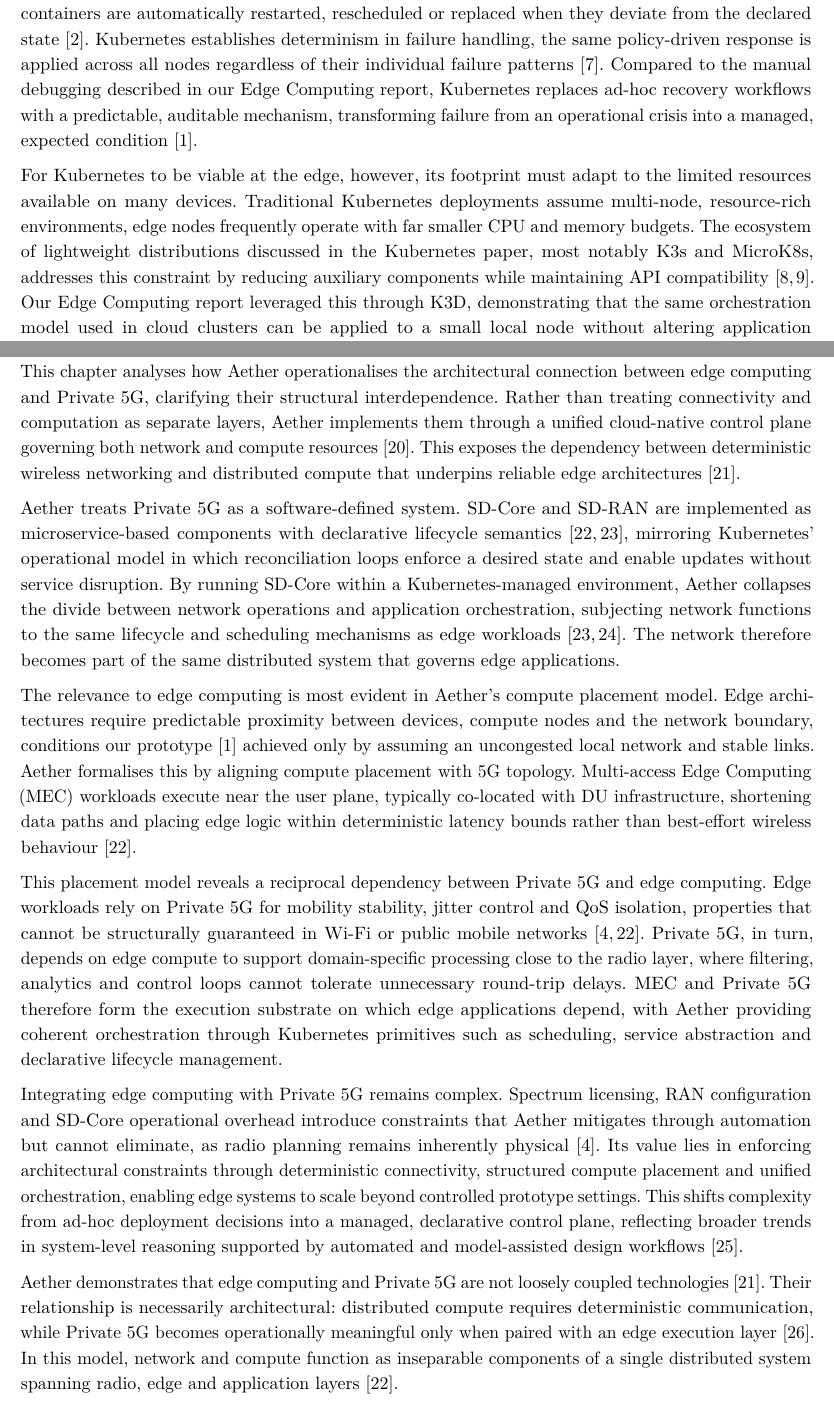
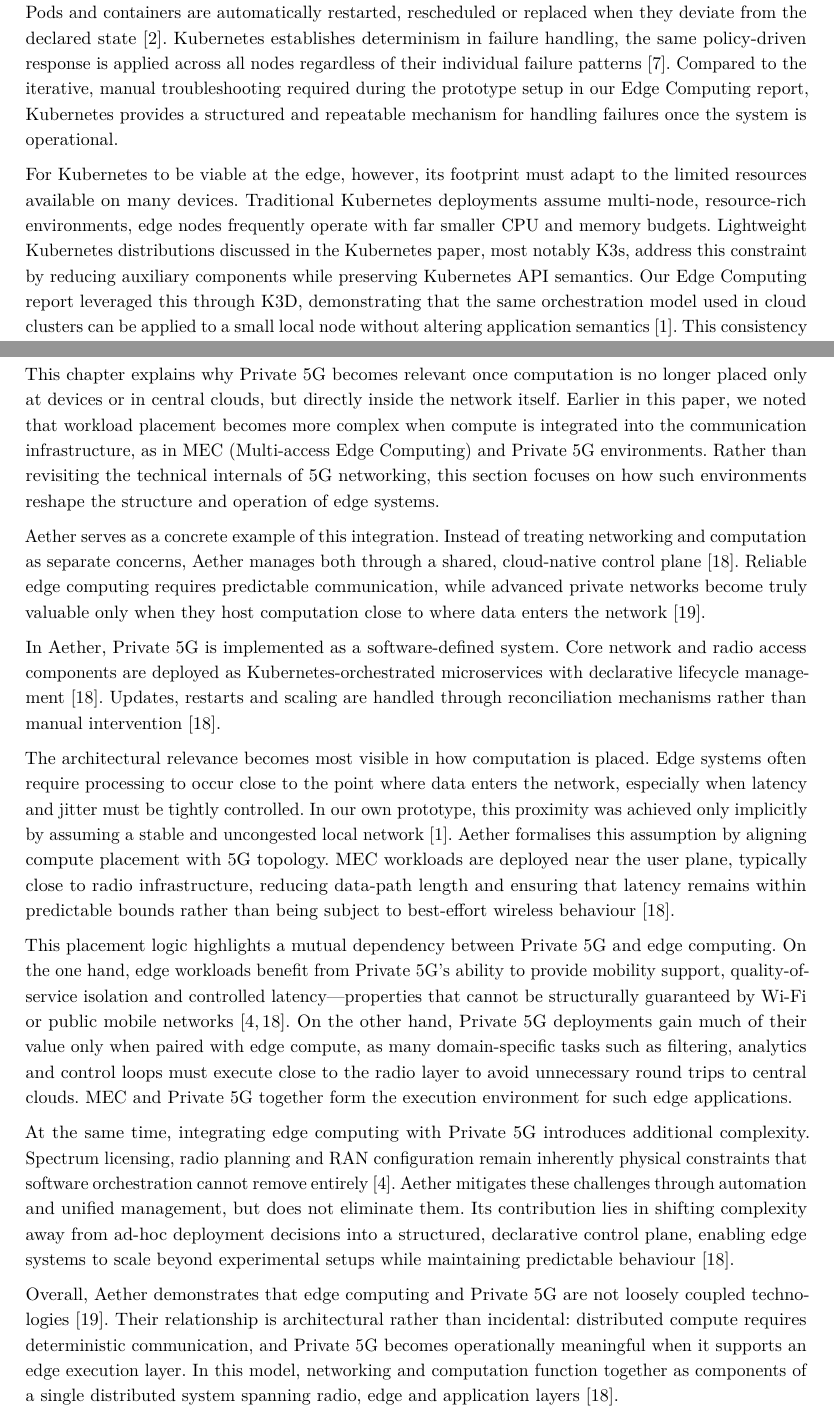
Before and after one commit to vincecoppens04/edge_computing, a LaTeX document (latex2/scription.tex, which reads latex2/kubernetes.tex, latex2/private_5g.tex): two parts of pages 3 and 6 of 8, joined at a grey line, cut so that both start at the same text. Compiled offline with pdfLaTeX.

Commit message:
further updates

```diff
--- a/latex2/kubernetes.tex
+++ b/latex2/kubernetes.tex
@@ -4,7 +4,7 @@
 
-A related challenge is the inherently high failure rate of edge nodes. Operating outside datacentre conditions exposes them to unreliable power, thermal variation and inconsistent network quality. In such contexts, processes crash not as exceptions but as routine events. The Kubernetes report created by the other student group illustrates this behaviour through explicit failure simulations. Pods and containers are automatically restarted, rescheduled or replaced when they deviate from the declared state \cite{kubernetes_report}. Kubernetes establishes determinism in failure handling, the same policy-driven response is applied across all nodes regardless of their individual failure patterns \cite{brewer_kubernetes_design}. Compared to the manual debugging described in our Edge Computing report, Kubernetes replaces ad-hoc recovery workflows with a predictable, auditable mechanism, transforming failure from an operational crisis into a managed, expected condition \cite{edge_computing_report}.
+A related challenge is the inherently high failure rate of edge nodes. Operating outside datacentre conditions exposes them to unreliable power, thermal variation and inconsistent network quality. In such contexts, processes crash not as exceptions but as routine events. The Kubernetes report created by the other student group illustrates this behaviour through explicit failure simulations. Pods and containers are automatically restarted, rescheduled or replaced when they deviate from the declared state \cite{kubernetes_report}. Kubernetes establishes determinism in failure handling, the same policy-driven response is applied across all nodes regardless of their individual failure patterns \cite{brewer_kubernetes_design}. Compared to the iterative, manual troubleshooting required during the prototype setup in our Edge Computing report, Kubernetes provides a structured and repeatable mechanism for handling failures once the system is operational.
 
-For Kubernetes to be viable at the edge, however, its footprint must adapt to the limited resources available on many devices. Traditional Kubernetes deployments assume multi-node, resource-rich environments, edge nodes frequently operate with far smaller CPU and memory budgets. The ecosystem of lightweight distributions discussed in the Kubernetes paper, most notably K3s and MicroK8s, addresses this constraint by reducing auxiliary components while maintaining API compatibility \cite{k3s_lightweight_kubernetes, microk8s_iot_edge}. Our Edge Computing report leveraged this through K3D, demonstrating that the same orchestration model used in cloud clusters can be applied to a small local node without altering application semantics \cite{edge_computing_report}. This consistency is valuable because it allows organisations to adopt a unified operational model across heterogeneous environments. Lightweight Kubernetes distributions therefore serve not merely as technical adaptations but as enablers of architectural continuity between cloud and edge deployments.
+For Kubernetes to be viable at the edge, however, its footprint must adapt to the limited resources available on many devices. Traditional Kubernetes deployments assume multi-node, resource-rich environments, edge nodes frequently operate with far smaller CPU and memory budgets. Lightweight Kubernetes distributions discussed in the Kubernetes paper, most notably K3s, address this constraint by reducing auxiliary components while preserving Kubernetes API semantics. Our Edge Computing report leveraged this through K3D, demonstrating that the same orchestration model used in cloud clusters can be applied to a small local node without altering application semantics \cite{edge_computing_report}. This consistency is valuable because it allows organisations to adopt a unified operational model across heterogeneous environments. Lightweight Kubernetes distributions therefore serve not merely as technical adaptations but as enablers of architectural continuity between cloud and edge deployments.
 
 The question of where workloads should execute is another fundamental concern in edge architectures. Some tasks benefit from ultra-low-latency execution near the data source, while others can be delegated to central cloud resources. Our Edge Computing report illustrated this through local anomaly detection paired with cloud-side processing (or that as the goal at least)\cite{edge_computing_report}. Kubernetes provides a structured way to encode such placement decisions through its scheduler, which interprets affinities, taints, tolerations and topology-aware policies \cite{k8s_architecture}. Academic work on edge-cloud continuum architectures reinforces the need for principled workload distribution of this kind \cite{satya_cloudlets}. This approach moves beyond handcrafted deployment logic and creates a uniform, policy-driven method for distributing computation across the edge–cloud continuum.
 
--- a/latex2/private_5g.tex
+++ b/latex2/private_5g.tex
@@ -1,11 +1,13 @@
-This chapter analyses how Aether operationalises the architectural connection between edge computing and Private 5G, clarifying their structural interdependence. Rather than treating connectivity and computation as separate layers, Aether implements them through a unified cloud-native control plane governing both network and compute resources \cite{schrammen_edge_computing}. This exposes the dependency between deterministic wireless networking and distributed compute that underpins reliable edge architectures \cite{harmatos_5g_tsn}.
+This chapter explains why Private 5G becomes relevant once computation is no longer placed only at devices or in central clouds, but directly inside the network itself. Earlier in this paper, we noted that workload placement becomes more complex when compute is integrated into the communication infrastructure, as in MEC (Multi-access Edge Computing) and Private 5G environments. Rather than revisiting the technical internals of 5G networking, this section focuses on how such environments reshape the structure and operation of edge systems.
 
-Aether treats Private 5G as a software-defined system. SD-Core and SD-RAN are implemented as microservice-based components with declarative lifecycle semantics \cite{onf_aether_whitepaper, aether_sd_core}, mirroring Kubernetes’ operational model in which reconciliation loops enforce a desired state and enable updates without service disruption. By running SD-Core within a Kubernetes-managed environment, Aether collapses the divide between network operations and application orchestration, subjecting network functions to the same lifecycle and scheduling mechanisms as edge workloads \cite{vachuska_sd_ran, aether_sd_core}. The network therefore becomes part of the same distributed system that governs edge applications.
+Aether serves as a concrete example of this integration. Instead of treating networking and computation as separate concerns, Aether manages both through a shared, cloud-native control plane \cite{onf_aether_whitepaper}. Reliable edge computing requires predictable communication, while advanced private networks become truly valuable only when they host computation close to where data enters the network \cite{harmatos_5g_tsn}.
 
-The relevance to edge computing is most evident in Aether’s compute placement model. Edge architectures require predictable proximity between devices, compute nodes and the network boundary, conditions our prototype \cite{edge_computing_report} achieved only by assuming an uncongested local network and stable links. Aether formalises this by aligning compute placement with 5G topology. Multi-access Edge Computing (MEC) workloads execute near the user plane, typically co-located with DU infrastructure, shortening data paths and placing edge logic within deterministic latency bounds rather than best-effort wireless behaviour \cite{onf_aether_whitepaper}.
+In Aether, Private 5G is implemented as a software-defined system. Core network and radio access components are deployed as Kubernetes-orchestrated microservices with declarative lifecycle management \cite{onf_aether_whitepaper}. Updates, restarts and scaling are handled through reconciliation mechanisms rather than manual intervention \cite{onf_aether_whitepaper}.
 
-This placement model reveals a reciprocal dependency between Private 5G and edge computing. Edge workloads rely on Private 5G for mobility stability, jitter control and QoS isolation, properties that cannot be structurally guaranteed in Wi-Fi or public mobile networks \cite{onf_aether_whitepaper, private_5g_report}. Private 5G, in turn, depends on edge compute to support domain-specific processing close to the radio layer, where filtering, analytics and control loops cannot tolerate unnecessary round-trip delays. MEC and Private 5G therefore form the execution substrate on which edge applications depend, with Aether providing coherent orchestration through Kubernetes primitives such as scheduling, service abstraction and declarative lifecycle management.
+The architectural relevance becomes most visible in how computation is placed. Edge systems often require processing to occur close to the point where data enters the network, especially when latency and jitter must be tightly controlled. In our own prototype, this proximity was achieved only implicitly by assuming a stable and uncongested local network \cite{edge_computing_report}. Aether formalises this assumption by aligning compute placement with 5G topology. MEC workloads are deployed near the user plane, typically close to radio infrastructure, reducing data-path length and ensuring that latency remains within predictable bounds rather than being subject to best-effort wireless behaviour \cite{onf_aether_whitepaper}.
 
-Integrating edge computing with Private 5G remains complex. Spectrum licensing, RAN configuration and SD-Core operational overhead introduce constraints that Aether mitigates through automation but cannot eliminate, as radio planning remains inherently physical \cite{private_5g_report}. Its value lies in enforcing architectural constraints through deterministic connectivity, structured compute placement and unified orchestration, enabling edge systems to scale beyond controlled prototype settings. This shifts complexity from ad-hoc deployment decisions into a managed, declarative control plane, reflecting broader trends in system-level reasoning supported by automated and model-assisted design workflows \cite{openai_llm_drafting}.
+This placement logic highlights a mutual dependency between Private 5G and edge computing. On the one hand, edge workloads benefit from Private 5G’s ability to provide mobility support, quality-of-service isolation and controlled latency—properties that cannot be structurally guaranteed by Wi-Fi or public mobile networks \cite{private_5g_report, onf_aether_whitepaper}. On the other hand, Private 5G deployments gain much of their value only when paired with edge compute, as many domain-specific tasks such as filtering, analytics and control loops must execute close to the radio layer to avoid unnecessary round trips to central clouds. MEC and Private 5G together form the execution environment for such edge applications.
 
-Aether demonstrates that edge computing and Private 5G are not loosely coupled technologies \cite{harmatos_5g_tsn}. Their relationship is necessarily architectural: distributed compute requires deterministic communication, while Private 5G becomes operationally meaningful only when paired with an edge execution layer \cite{diekmann_ericsson_5g}. In this model, network and compute function as inseparable components of a single distributed system spanning radio, edge and application layers \cite{onf_aether_whitepaper}.
+At the same time, integrating edge computing with Private 5G introduces additional complexity. Spectrum licensing, radio planning and RAN configuration remain inherently physical constraints that software orchestration cannot remove entirely \cite{private_5g_report}. Aether mitigates these challenges through automation and unified management, but does not eliminate them. Its contribution lies in shifting complexity away from ad-hoc deployment decisions into a structured, declarative control plane, enabling edge systems to scale beyond experimental setups while maintaining predictable behaviour \cite{onf_aether_whitepaper}.
+
+Overall, Aether demonstrates that edge computing and Private 5G are not loosely coupled technologies \cite{harmatos_5g_tsn}. Their relationship is architectural rather than incidental: distributed compute requires deterministic communication, and Private 5G becomes operationally meaningful when it supports an edge execution layer. In this model, networking and computation function together as components of a single distributed system spanning radio, edge and application layers \cite{onf_aether_whitepaper}.
--- a/latex2/scription.tex
+++ b/latex2/scription.tex
@@ -20,7 +20,7 @@
 % =====================================================
 % PAGE LAYOUT
 % =====================================================
-\usepackage[a4paper,left=20mm,right=20mm,top=25mm,bottom=25mm,includefoot]{geometry}
+\usepackage[a4paper,left=21mm,right=21mm,top=26mm,bottom=25mm,includefoot]{geometry}
 \setlength{\parindent}{0pt}
 \setlength{\parskip}{6pt plus 1pt minus 1pt}
 \raggedbottom
```
Also changed, not shown: latex2/bibliodatabase.bib (+2 -2 lines), latex2/intro.tex (+2 -2 lines), latex2/lambda.tex (+1 -1 lines), latex2/kubernetes.tex (2 more changed lines), 1 other file.
